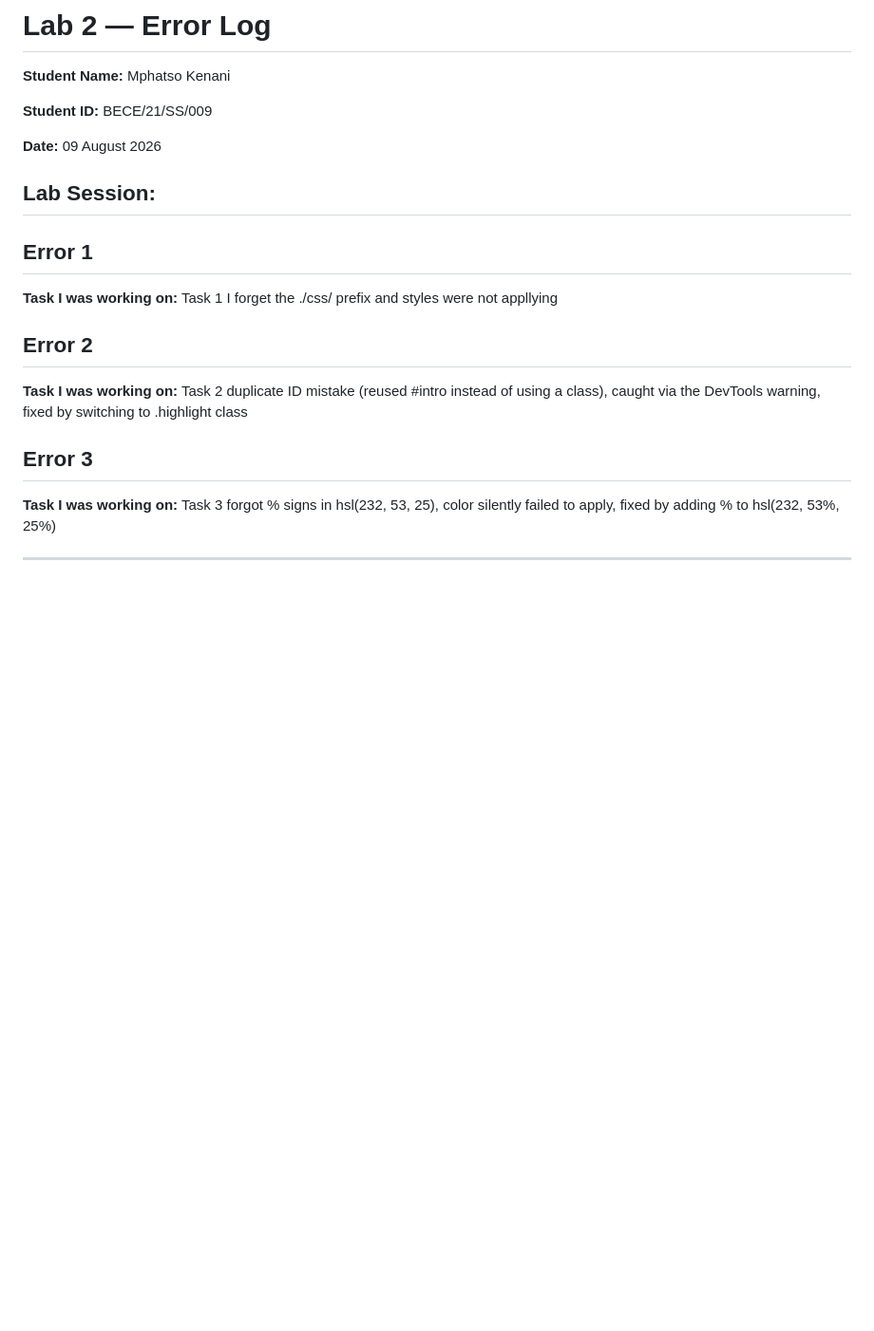
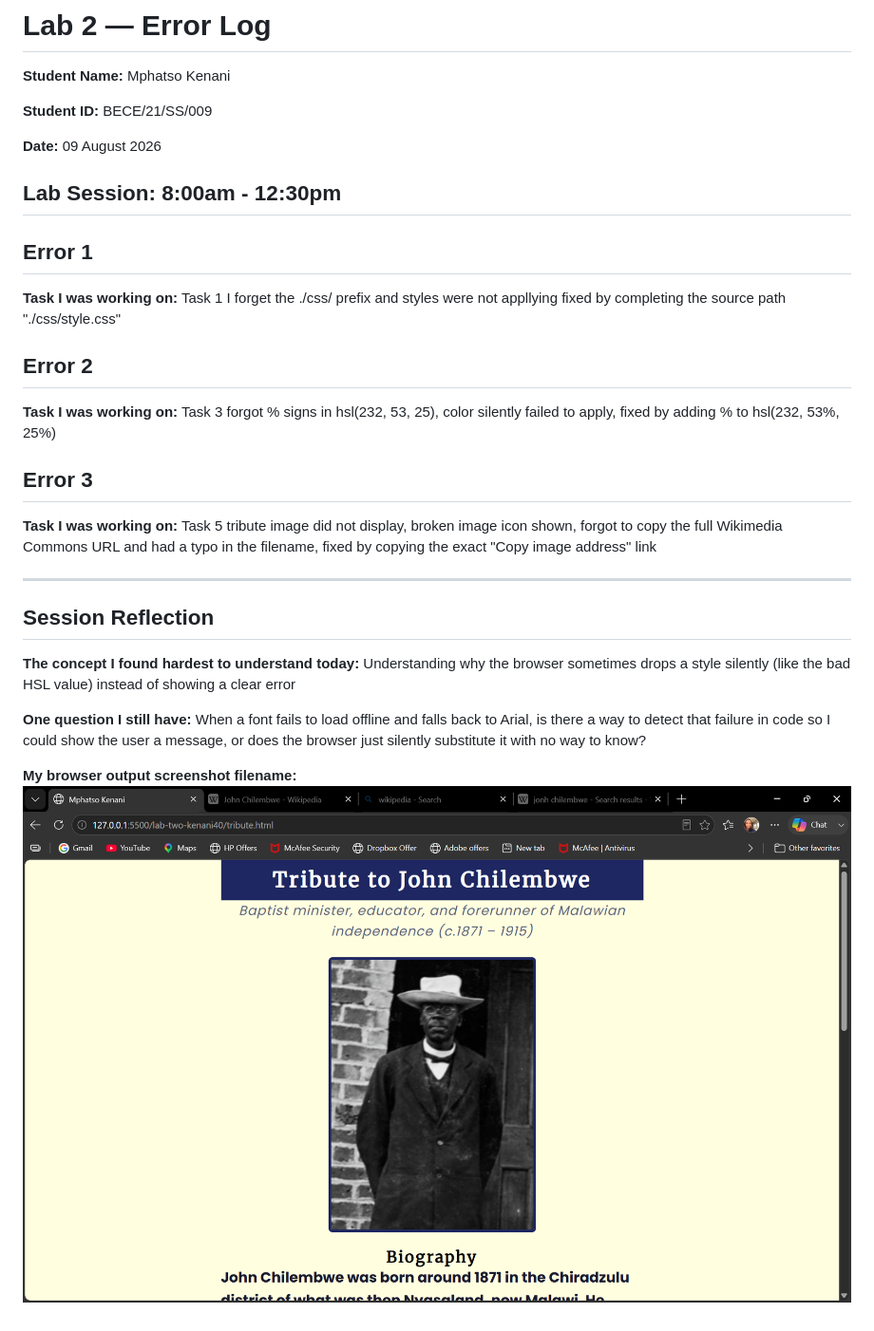
Before and after one commit to Student-Work-Classroom-Demo-MUBAS/lab-two-kenani40, a Markdown page: LOG.md, the part around the change. Shown at 95% size. Rendered like a GitHub page; pictures changed too: screenshot.png (added); blank space fills up the shorter version.

Commit message:
Task Error log writting: added a png in the log.md file as a link

```diff
--- a/LOG.md
+++ b/LOG.md
@@ -6,32 +6,33 @@
 
 **Date:** 09 August 2026
 
-**Lab Session:**
+**Lab Session:** 8:00am - 12:30pm
 ---
 
 ## Error 1
 
 **Task I was working on:** Task 1
-I forget the ./css/ prefix and styles were not appllying
+I forget the ./css/ prefix and styles were not appllying fixed by completing the source path "./css/style.css"
 
 ## Error 2
-
-**Task I was working on:** Task 2
-duplicate ID mistake (reused #intro instead of using a class), caught via the DevTools warning, fixed by switching to .highlight class
-
-## Error 3
 
 **Task I was working on:** Task 3
 forgot % signs in hsl(232, 53, 25), color silently failed to apply, fixed by adding % to hsl(232, 53%, 25%)
 
+
+## Error 3
+
+**Task I was working on:** Task 5
+tribute image did not display, broken image icon shown, forgot to copy the full Wikimedia Commons URL and had a typo in the filename, fixed by copying the exact "Copy image address" link
+
 ---
-<!--
+
 ## Session Reflection
 
 **The concept I found hardest to understand today:**
-
-**The moment it clicked (if it did):**
+Understanding why the browser sometimes drops a style silently (like the bad HSL value) instead of showing a clear error
 
 **One question I still have:**
+When a font fails to load offline and falls back to Arial, is there a way to detect that failure in code so I could show the user a message, or does the browser just silently substitute it with no way to know?
 
-**My browser output screenshot filename:** screenshot.png -->
+**My browser output screenshot filename:** ![screenshot.png](./screenshot.png)
```
Also changed, not shown: Reflection.md (added, +22 -0 lines), error_screenshots/task1.png (deleted), 2 other files.
